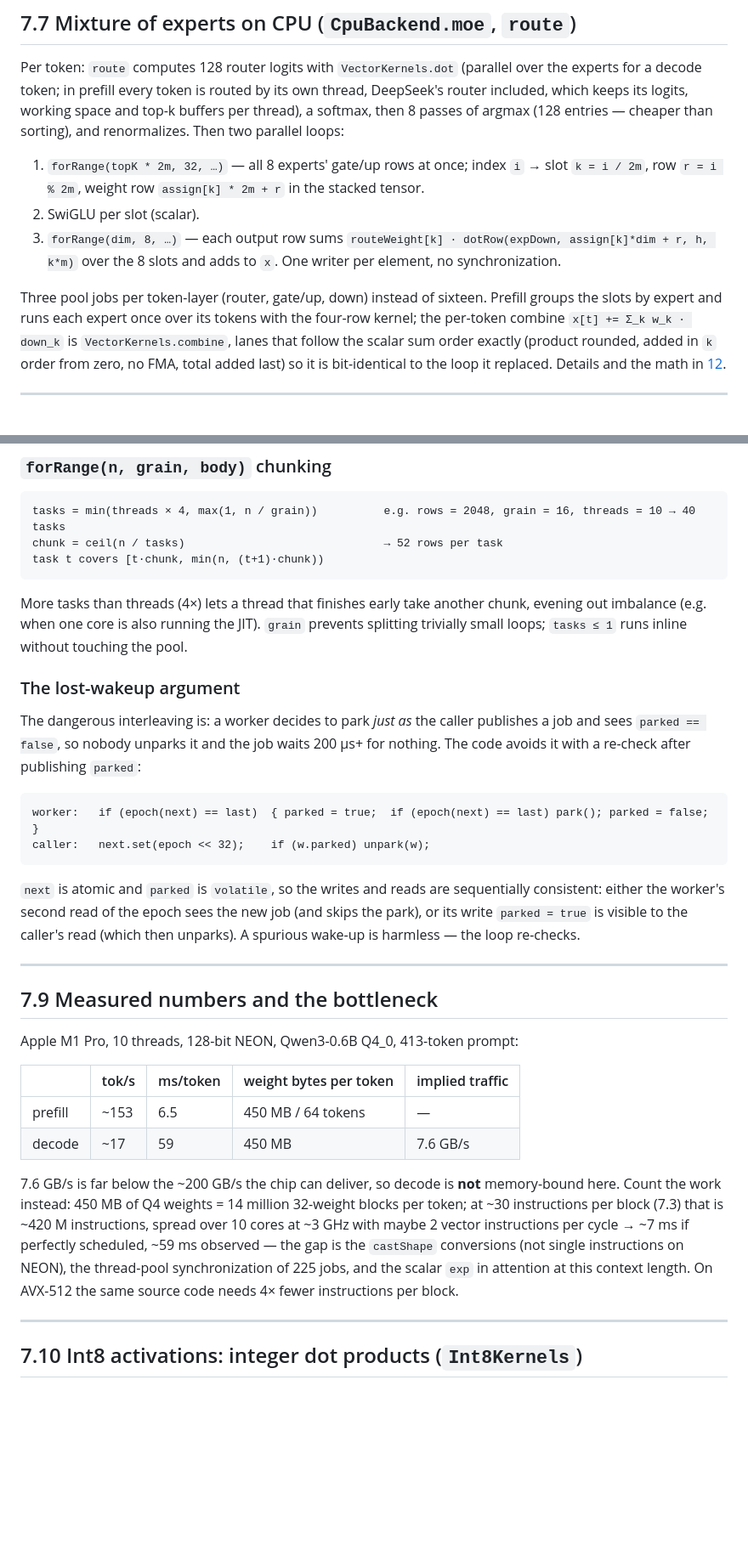
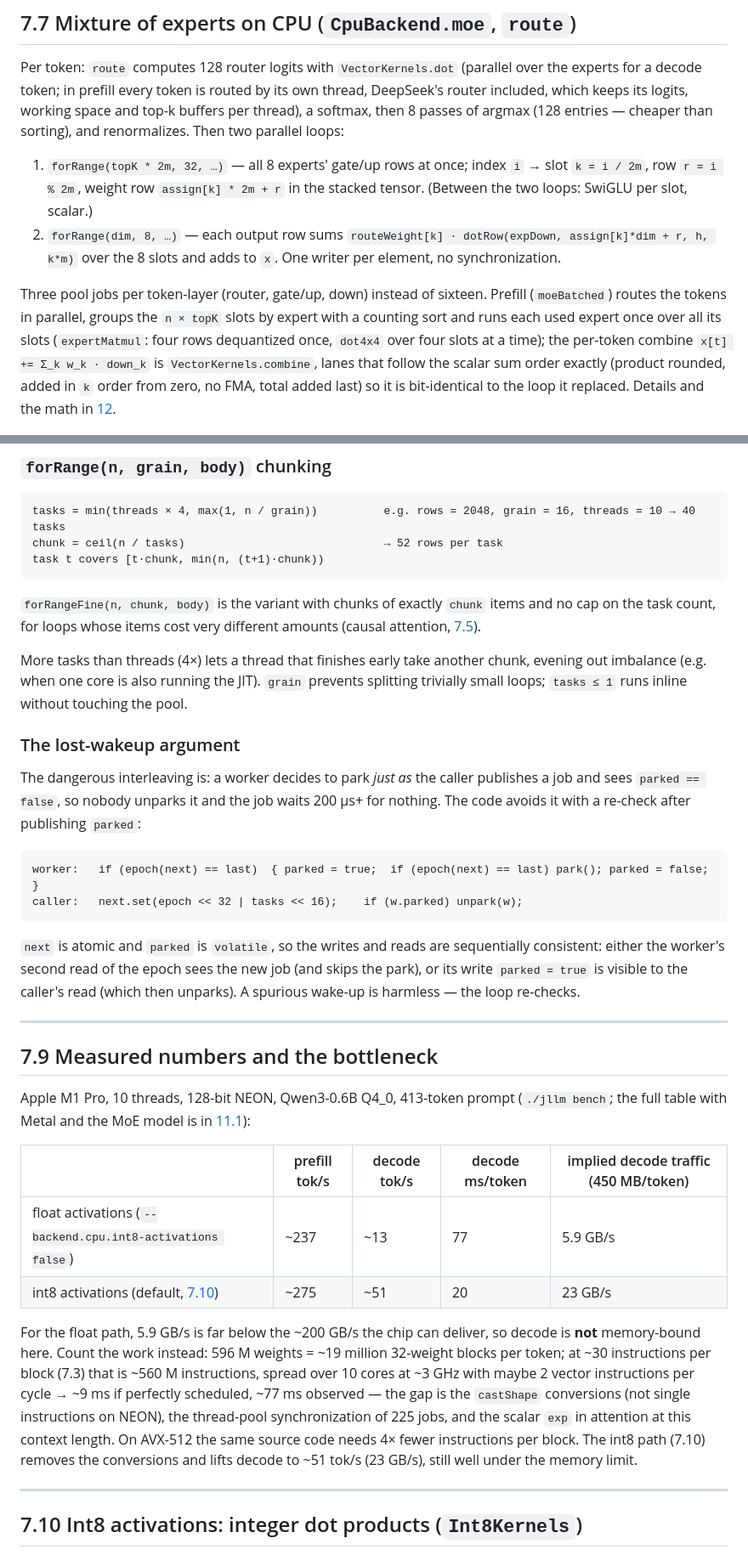
Before and after one commit to beniaminp/jllm-serve, a Markdown page: docs/07-cpu-backend.md, 2 parts joined by grey strips. Shown at 85% size. Rendered like a GitHub page; blank space fills up the shorter version.

Commit message:
docs: CPU chapter matches CpuMatmul, the layer plans and the current numbers

````diff
--- a/docs/07-cpu-backend.md
+++ b/docs/07-cpu-backend.md
@@ -304,13 +318,13 @@ working space and top-k buffers per thread), a softmax, then 8 passes of argmax
 sorting), and renormalizes. Then two parallel loops:
 
 1. `forRange(topK * 2m, 32, …)` — all 8 experts' gate/up rows at once; index `i` → slot `k = i / 2m`, row
-   `r = i % 2m`, weight row `assign[k] * 2m + r` in the stacked tensor.
-2. SwiGLU per slot (scalar).
-3. `forRange(dim, 8, …)` — each output row sums `routeWeight[k] · dotRow(expDown, assign[k]*dim + r, h, k*m)`
+   `r = i % 2m`, weight row `assign[k] * 2m + r` in the stacked tensor. (Between the two loops: SwiGLU per slot, scalar.)
+2. `forRange(dim, 8, …)` — each output row sums `routeWeight[k] · dotRow(expDown, assign[k]*dim + r, h, k*m)`
    over the 8 slots and adds to `x`. One writer per element, no synchronization.
 
-Three pool jobs per token-layer (router, gate/up, down) instead of sixteen. Prefill groups the slots by expert
-and runs each expert once over its tokens with the four-row kernel; the per-token combine
+Three pool jobs per token-layer (router, gate/up, down) instead of sixteen. Prefill (`moeBatched`) routes the
+tokens in parallel, groups the `n × topK` slots by expert with a counting sort and runs each used expert once over
+all its slots (`expertMatmul`: four rows dequantized once, `dot4x4` over four slots at a time); the per-token combine
 `x[t] += Σ_k w_k · down_k` is `VectorKernels.combine`, lanes that follow the scalar sum order exactly (product
 rounded, added in `k` order from zero, no FMA, total added last) so it is bit-identical to the loop it replaced.
 Details and the math in [12](12-mixture-of-experts.md).
@@ -363,6 +378,9 @@ chunk = ceil(n / tasks)                              → 52 rows per task
 task t covers [t·chunk, min(n, (t+1)·chunk))
 ```
 
+`forRangeFine(n, chunk, body)` is the variant with chunks of exactly `chunk` items and no cap on the task count, for
+loops whose items cost very different amounts (causal attention, [7.5](#75-attention-kvcacheattention)).
+
 More tasks than threads (4×) lets a thread that finishes early take another chunk, evening out imbalance (e.g.
 when one core is also running the JIT). `grain` prevents splitting trivially small loops; `tasks ≤ 1` runs
 inline without touching the pool.
@@ -375,7 +393,7 @@ re-check after publishing `parked`:
 
 ```
 worker:   if (epoch(next) == last)  { parked = true;  if (epoch(next) == last) park(); parked = false; }
-caller:   next.set(epoch << 32);    if (w.parked) unpark(w);
+caller:   next.set(epoch << 32 | tasks << 16);    if (w.parked) unpark(w);
 ```
 
 `next` is atomic and `parked` is `volatile`, so the writes and reads are sequentially consistent: either the
@@ -386,19 +404,20 @@ visible to the caller's read (which then unparks). A spurious wake-up is harmles
 
 ## 7.9 Measured numbers and the bottleneck
 
-Apple M1 Pro, 10 threads, 128-bit NEON, Qwen3-0.6B Q4_0, 413-token prompt:
+Apple M1 Pro, 10 threads, 128-bit NEON, Qwen3-0.6B Q4_0, 413-token prompt (`./jllm bench`; the full table with
+Metal and the MoE model is in [11.1](11-performance.md#111-measured)):
 
-| | tok/s | ms/token | weight bytes per token | implied traffic |
+| | prefill tok/s | decode tok/s | decode ms/token | implied decode traffic (450 MB/token) |
 |---|---|---|---|---|
-| prefill | ~153 | 6.5 | 450 MB / 64 tokens | — |
-| decode | ~17 | 59 | 450 MB | 7.6 GB/s |
+| float activations (`--backend.cpu.int8-activations false`) | ~237 | ~13 | 77 | 5.9 GB/s |
+| int8 activations (default, [7.10](#710-int8-activations-integer-dot-products-int8kernels)) | ~275 | ~51 | 20 | 23 GB/s |
 
-7.6 GB/s is far below the ~200 GB/s the chip can deliver, so decode is **not** memory-bound here. Count the
-work instead: 450 MB of Q4 weights = 14 million 32-weight blocks per token; at ~30 instructions per block
-(7.3) that is ~420 M instructions, spread over 10 cores at ~3 GHz with maybe 2 vector instructions per cycle
-→ ~7 ms if perfectly scheduled, ~59 ms observed — the gap is the `castShape` conversions (not single
+For the float path, 5.9 GB/s is far below the ~200 GB/s the chip can deliver, so decode is **not** memory-bound here. Count the
+work instead: 596 M weights = ~19 million 32-weight blocks per token; at ~30 instructions per block
+(7.3) that is ~560 M instructions, spread over 10 cores at ~3 GHz with maybe 2 vector instructions per cycle
+→ ~9 ms if perfectly scheduled, ~77 ms observed — the gap is the `castShape` conversions (not single
 instructions on NEON), the thread-pool synchronization of 225 jobs, and the scalar `exp` in attention at
-this context length. On AVX-512 the same source code needs 4× fewer instructions per block.
+this context length. On AVX-512 the same source code needs 4× fewer instructions per block. The int8 path (7.10) removes the conversions and lifts decode to ~51 tok/s (23 GB/s), still well under the memory limit.
 
 ---
 
````
Also changed, not shown: other parts of docs/07-cpu-backend.md (+36 -21 lines).
